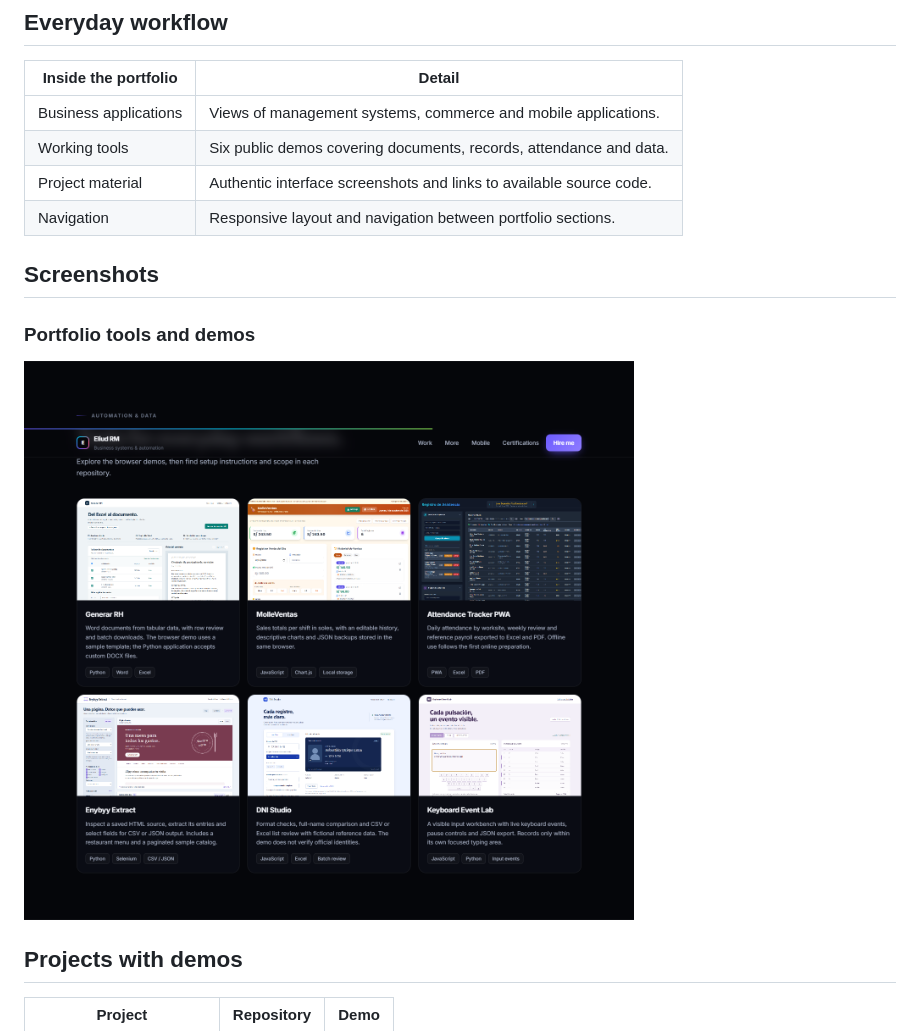
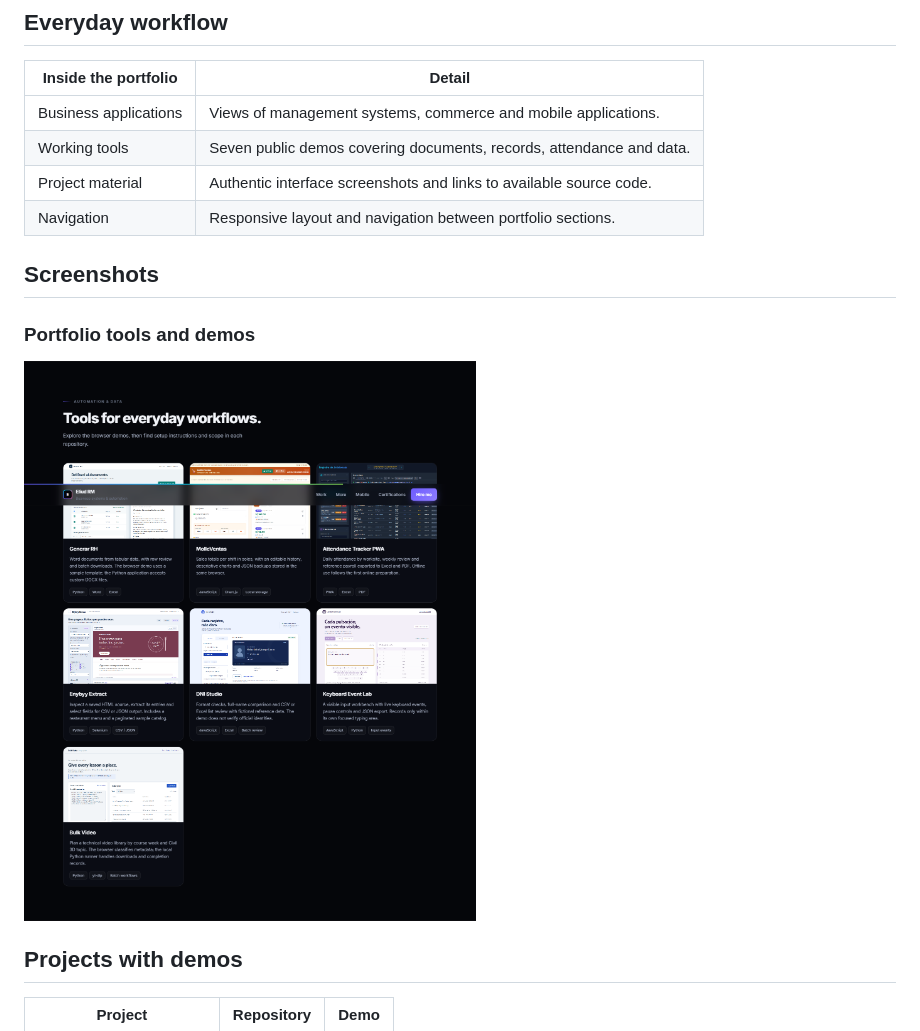
Before and after one commit to Enybyy/enybyy.github.io, a Markdown page: README.md, the part around one of its changes. Rendered like a GitHub page; pictures changed too: assets/screenshots/portfolio-demos.png.

Commit message:
Show authentic Time Tracker screens and add Bulk Video demo

```diff
--- a/README.md
+++ b/README.md
@@ -30,7 +30,7 @@ The gallery connects the tools to everyday tasks: preparing documents, reviewing
 | Inside the portfolio | Detail |
 | --- | --- |
 | Business applications | Views of management systems, commerce and mobile applications. |
-| Working tools | Six public demos covering documents, records, attendance and data. |
+| Working tools | Seven public demos covering documents, records, attendance and data. |
 | Project material | Authentic interface screenshots and links to available source code. |
 | Navigation | Responsive layout and navigation between portfolio sections. |
 
```
Also changed, not shown: other parts of README.md (+1 -0 lines), assets/demos/descargar-videos-bulk-current.png (added), assets/timetracker/activity-current.png (added), assets/timetracker/entry-current.png (added), assets/timetracker/statistics-current.png (added), 1 other file.
